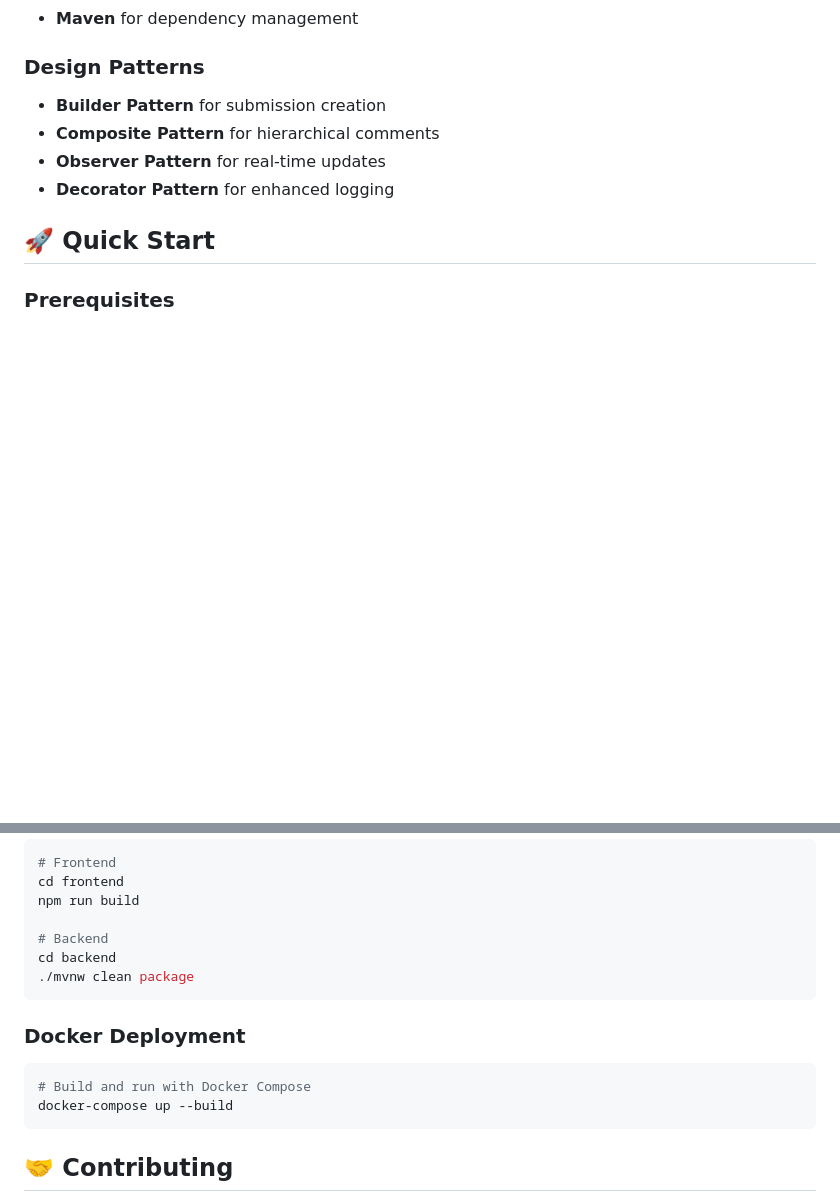
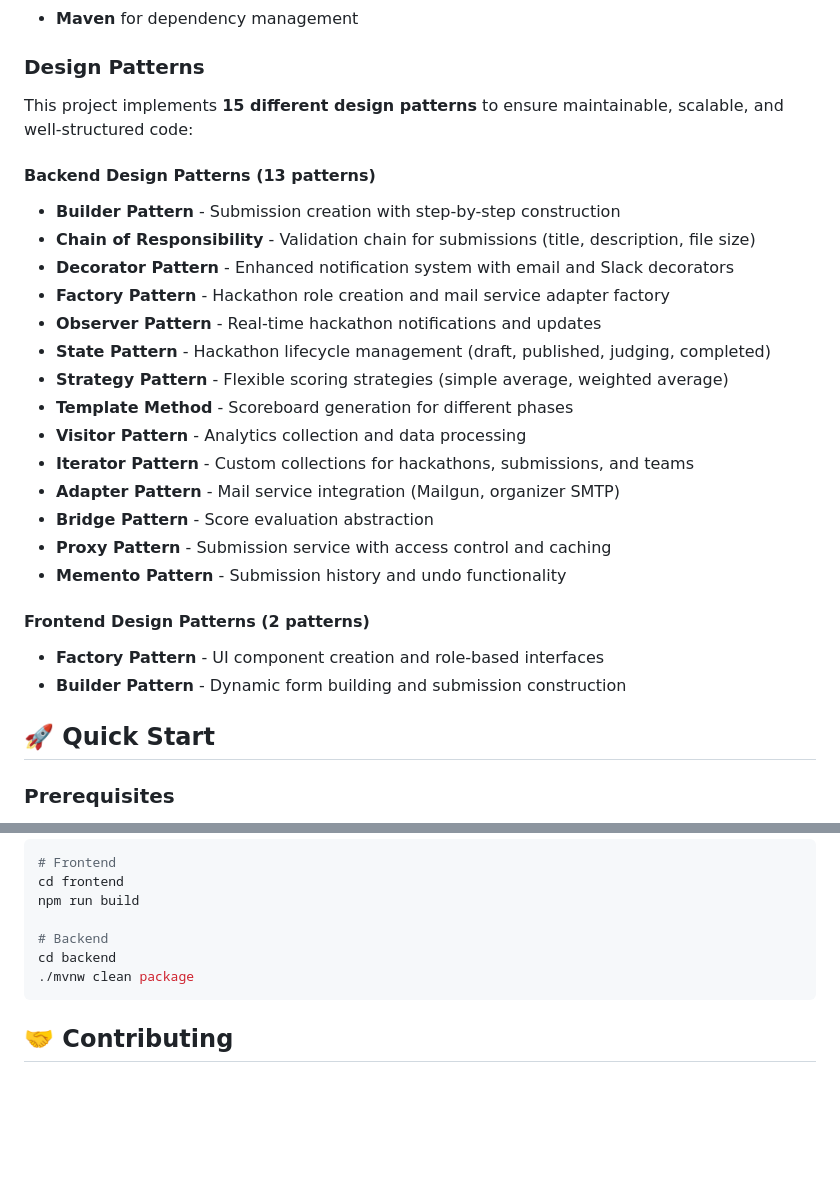
Before and after one commit to mmanav02/WeHack, a Markdown page: README.md, 2 parts joined by grey strips. GitHub-like rendering; blank space fills up the shorter version.

Commit message:
initial commit

````diff
--- a/README.md
+++ b/README.md
@@ -46,10 +46,27 @@ A comprehensive hackathon management platform that enables organizers to create,
 - **Maven** for dependency management
 
 ### **Design Patterns**
-- **Builder Pattern** for submission creation
-- **Composite Pattern** for hierarchical comments
-- **Observer Pattern** for real-time updates
-- **Decorator Pattern** for enhanced logging
+This project implements **15 different design patterns** to ensure maintainable, scalable, and well-structured code:
+
+#### **Backend Design Patterns (13 patterns)**
+- **Builder Pattern** - Submission creation with step-by-step construction
+- **Chain of Responsibility** - Validation chain for submissions (title, description, file size)
+- **Decorator Pattern** - Enhanced notification system with email and Slack decorators
+- **Factory Pattern** - Hackathon role creation and mail service adapter factory
+- **Observer Pattern** - Real-time hackathon notifications and updates
+- **State Pattern** - Hackathon lifecycle management (draft, published, judging, completed)
+- **Strategy Pattern** - Flexible scoring strategies (simple average, weighted average)
+- **Template Method** - Scoreboard generation for different phases
+- **Visitor Pattern** - Analytics collection and data processing
+- **Iterator Pattern** - Custom collections for hackathons, submissions, and teams
+- **Adapter Pattern** - Mail service integration (Mailgun, organizer SMTP)
+- **Bridge Pattern** - Score evaluation abstraction
+- **Proxy Pattern** - Submission service with access control and caching
+- **Memento Pattern** - Submission history and undo functionality
+
+#### **Frontend Design Patterns (2 patterns)**
+- **Factory Pattern** - UI component creation and role-based interfaces
+- **Builder Pattern** - Dynamic form building and submission construction
 
 ## 🚀 Quick Start
 
@@ -249,12 +266,6 @@ cd backend
 ./mvnw clean package
 ```
 
-### Docker Deployment
-```bash
-# Build and run with Docker Compose
-docker-compose up --build
-```
-
 ## 🤝 Contributing
 
 1. **Fork the repository**
````
